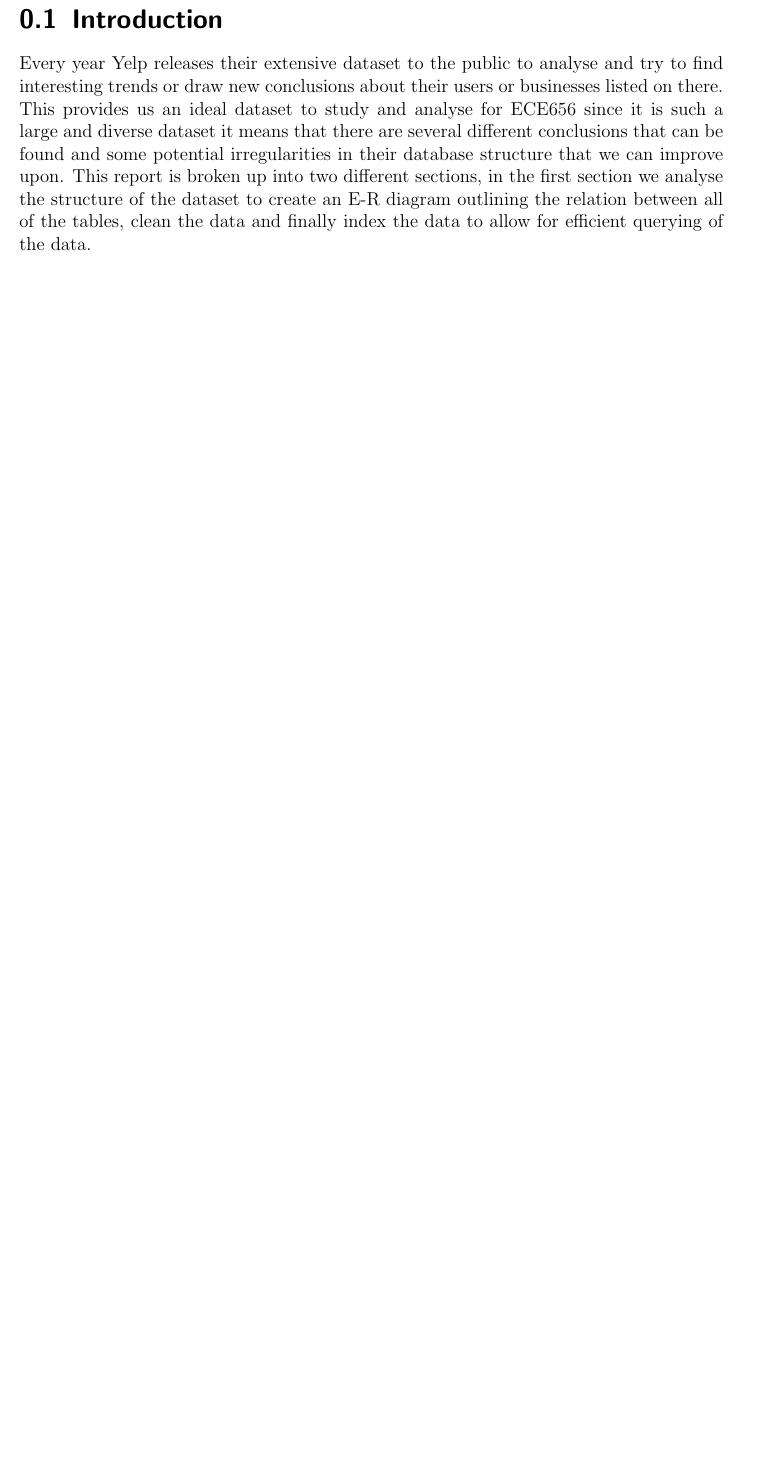
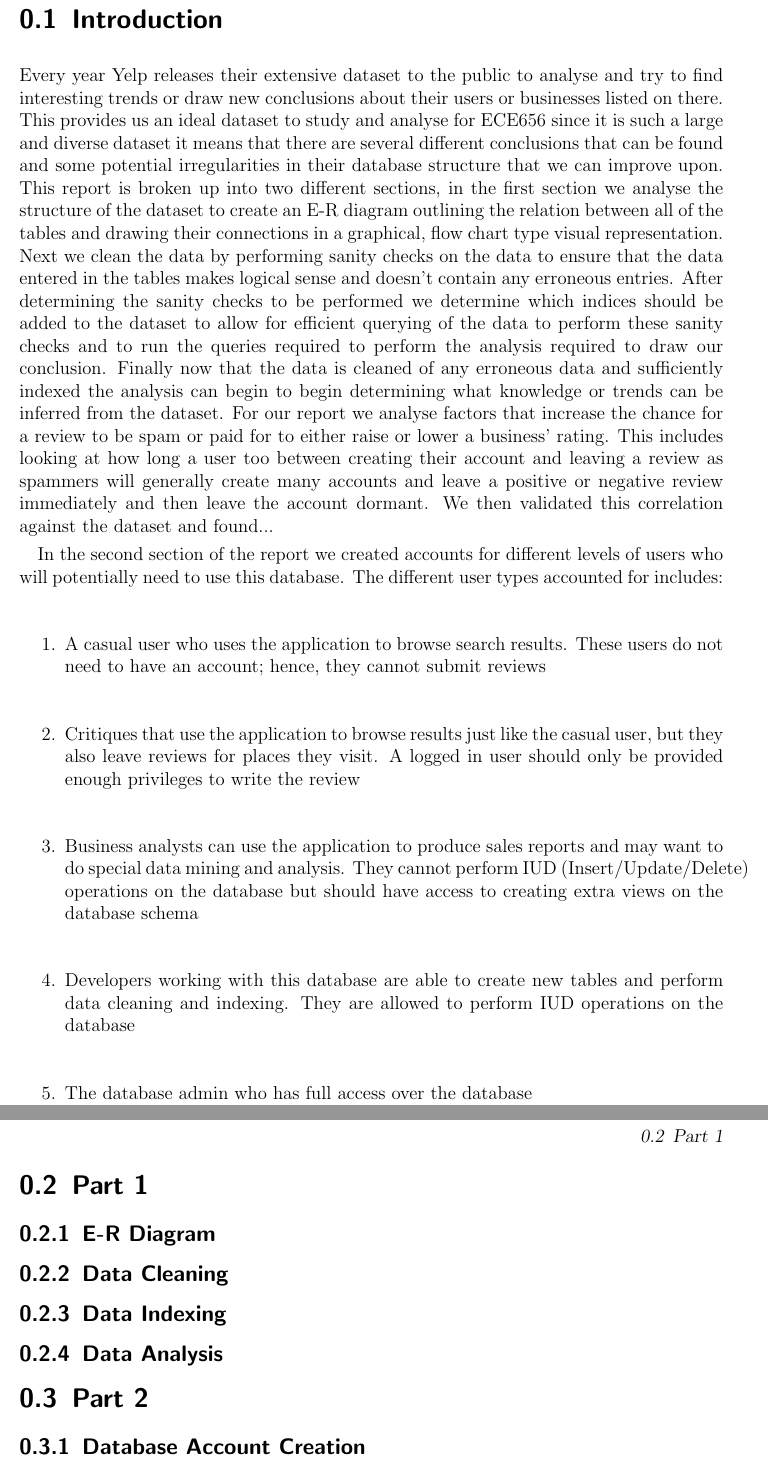
Before and after one commit to Vincent-Weng/ECE656_Project, a LaTeX book (report/report.tex): part of page 2 of 2 before the commit and two parts of pages 2 and 3 of 3 after it, the two joined at a grey line, cut so that both start at the same text, the shorter picture padded with empty space. Compiled offline with pdfLaTeX.

Commit message:
Added more to report

```diff
--- a/report/report.tex
+++ b/report/report.tex
@@ -20,8 +20,49 @@ This provides us an ideal dataset to study and analyse for ECE656 since it is su
 dataset it means that there are several different conclusions that can be found and some potential
 irregularities in their database structure that we can improve upon.
 This report is broken up into two different sections, in the first section we analyse the structure
-of the dataset to create an E-R diagram outlining the relation between all of the tables, clean the data
-and finally index the data to allow for efficient querying of the data.
+of the dataset to create an E-R diagram outlining the relation between all of the tables and drawing
+their connections in a graphical, flow chart type visual representation.
+Next we clean the data by performing sanity checks on the data to ensure that the data entered in the
+tables makes logical sense and doesn't contain any erroneous entries.
+After determining the sanity checks to be performed we determine which indices should be added to the
+dataset to allow for efficient querying of the data to perform these sanity checks and to run the queries
+required to perform the analysis required to draw our conclusion.
+Finally now that the data is cleaned of any erroneous data and sufficiently indexed the analysis can
+begin to begin determining what knowledge or trends can be inferred from the dataset.
+For our report we analyse factors that increase the chance for a review to be spam or paid for to
+either raise or lower a business' rating.
+This includes looking at how long a user too between creating their account and leaving a review as
+spammers will generally create many accounts and leave a positive or negative review immediately and then
+leave the account dormant.
+We then validated this correlation against the dataset and found...
 
+In the second section of the report we created accounts for different levels of users who will
+potentially need to use this database. The different user types accounted for includes:
+\begin{enumerate}
+  \item{A casual user who uses the application to browse search results. These users do not need
+	to have an account; hence, they cannot submit reviews}
+  \item{Critiques that use the application to browse results just like the casual user, but they also
+	leave reviews for places they visit. A logged in user should only be provided enough privileges
+	to write the review}
+  \item{Business analysts can use the application to produce sales reports and may want to do
+	special data mining and analysis. They cannot perform IUD (Insert/Update/Delete) operations
+	on the database but should have access to creating extra views on the database
+	schema}
+  \item{Developers working with this database are able to create new tables and perform data
+	cleaning and indexing. They are allowed to perform IUD operations on the database}
+  \item{The database admin who has full access over the database}
+\end{enumerate}
+
+\section{Part 1}
+\subsection{E-R Diagram}
+
+\subsection{Data Cleaning}
+
+\subsection{Data Indexing}
+
+\subsection{Data Analysis}
+
+\section{Part 2}
+\subsection{Database Account Creation}
 
 \end{document}
```
Also changed, not shown: report/report.pdf (added), 2 other files.
